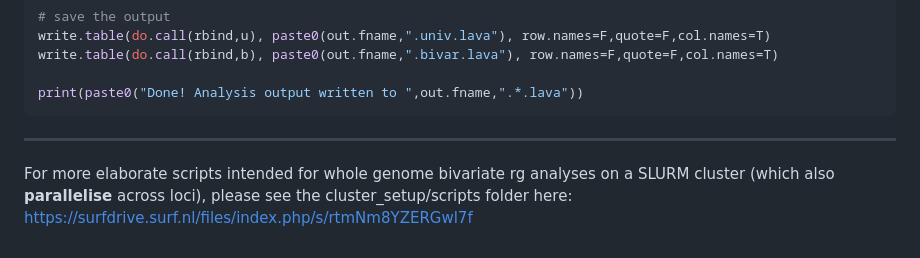
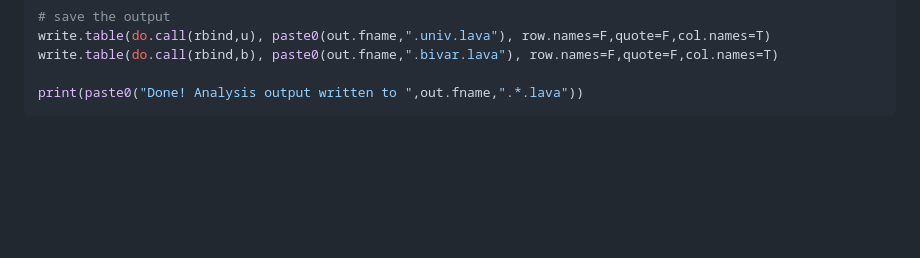
Before and after one commit to josefin-werme/LAVA, a Markdown page: README.md, the part around the change. Rendered like a GitHub page; blank space fills up the shorter version.

````diff
--- a/README.md
+++ b/README.md
@@ -738,10 +738,3 @@ write.table(do.call(rbind,b), paste0(out.fname,".bivar.lava"), row.names=F,quote
 
 print(paste0("Done! Analysis output written to ",out.fname,".*.lava"))
 ```
-
-------------------------------------------------------------------------
-
-For more elaborate scripts intended for whole genome bivariate rg
-analyses on a SLURM cluster (which also **parallelise** across loci),
-please see the cluster_setup/scripts folder here:
-<https://surfdrive.surf.nl/files/index.php/s/rtmNm8YZERGwl7f>
````
